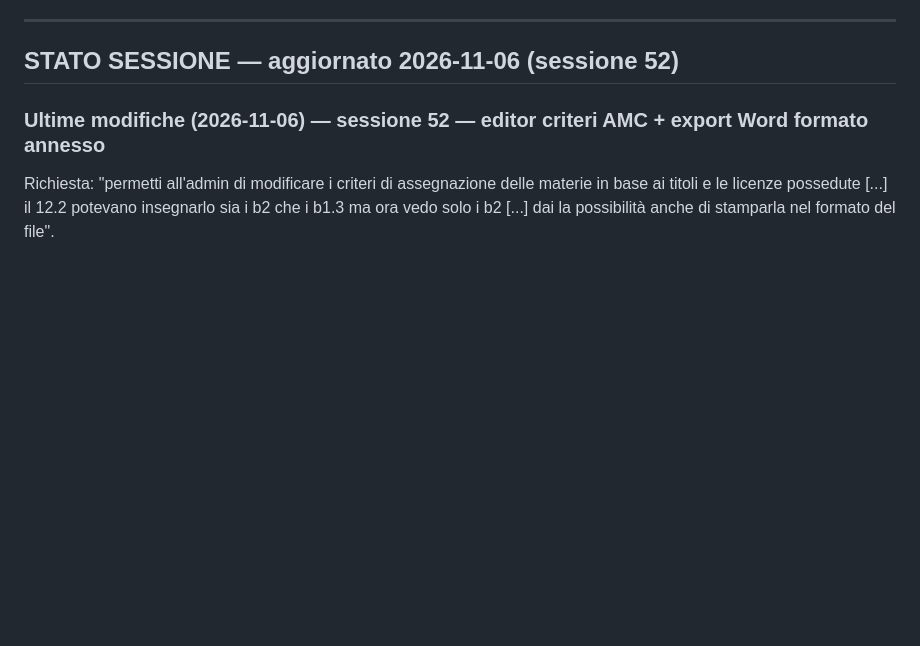
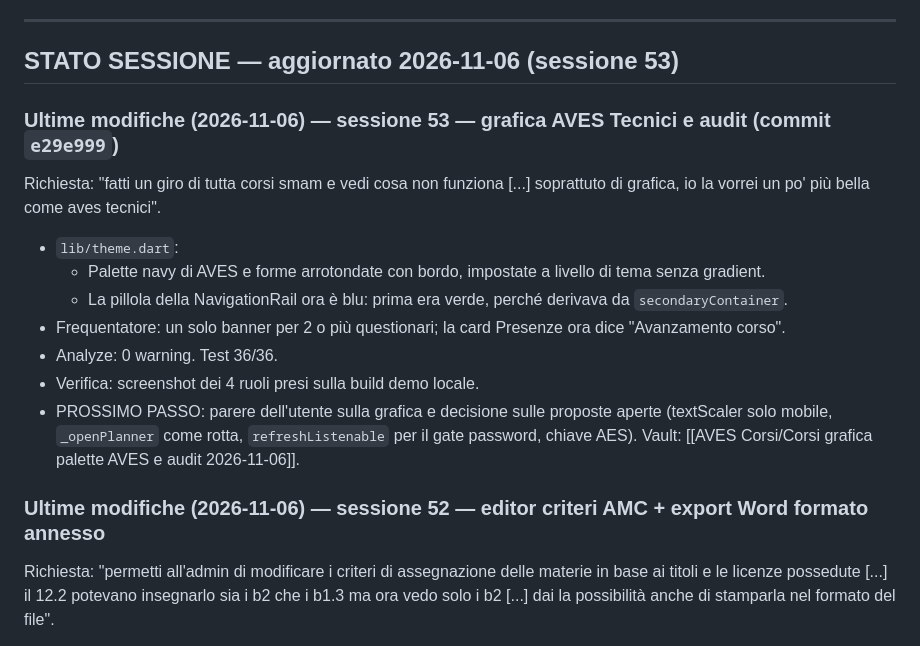
Before and after one commit to rdagmr98/corsi, a Markdown page: CLAUDE.md, the part around the change. Rendered like a GitHub page; blank space fills up the shorter version.

Commit message:
docs: stato sessione 53
Co-Authored-By: Claude Opus 5.5 <noreply@anthropic.com>

```diff
--- a/CLAUDE.md
+++ b/CLAUDE.md
@@ -73,7 +73,17 @@ GitHub Actions (`.github/workflows/deploy.yml`) deploya automaticamente su push
 
 ---
 
-## STATO SESSIONE — aggiornato 2026-11-06 (sessione 52)
+## STATO SESSIONE — aggiornato 2026-11-06 (sessione 53)
+
+### Ultime modifiche (2026-11-06) — sessione 53 — grafica AVES Tecnici e audit (commit `e29e999`)
+Richiesta: "fatti un giro di tutta corsi smam e vedi cosa non funziona [...] soprattuto di grafica, io la vorrei un po' più bella come aves tecnici".
+- `lib/theme.dart`:
+  - Palette navy di AVES e forme arrotondate con bordo, impostate a livello di tema senza gradient.
+  - La pillola della NavigationRail ora è blu: prima era verde, perché derivava da `secondaryContainer`.
+- Frequentatore: un solo banner per 2 o più questionari; la card Presenze ora dice "Avanzamento corso".
+- Analyze: 0 warning. Test 36/36.
+- Verifica: screenshot dei 4 ruoli presi sulla build demo locale.
+- PROSSIMO PASSO: parere dell'utente sulla grafica e decisione sulle proposte aperte (textScaler solo mobile, `_openPlanner` come rotta, `refreshListenable` per il gate password, chiave AES). Vault: [[AVES Corsi/Corsi grafica palette AVES e audit 2026-11-06]].
 
 ### Ultime modifiche (2026-11-06) — sessione 52 — editor criteri AMC + export Word formato annesso
 Richiesta: "permetti all'admin di modificare i criteri di assegnazione delle materie in base ai titoli e le licenze possedute [...] il 12.2 potevano insegnarlo sia i b2 che i b1.3 ma ora vedo solo i b2 [...] dai la possibilità anche di stamparla nel formato del file".
```
